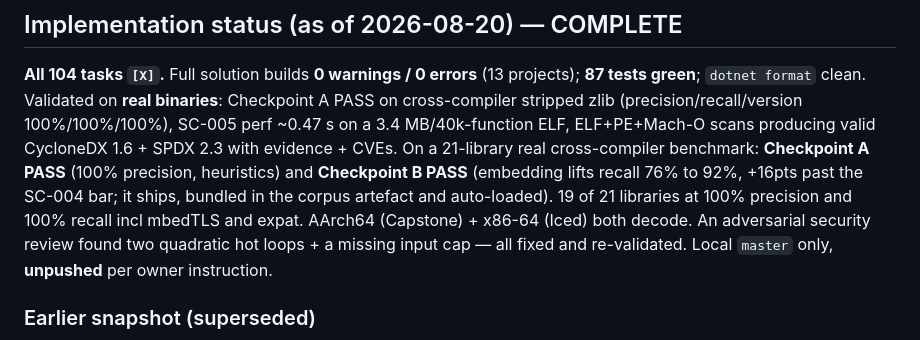
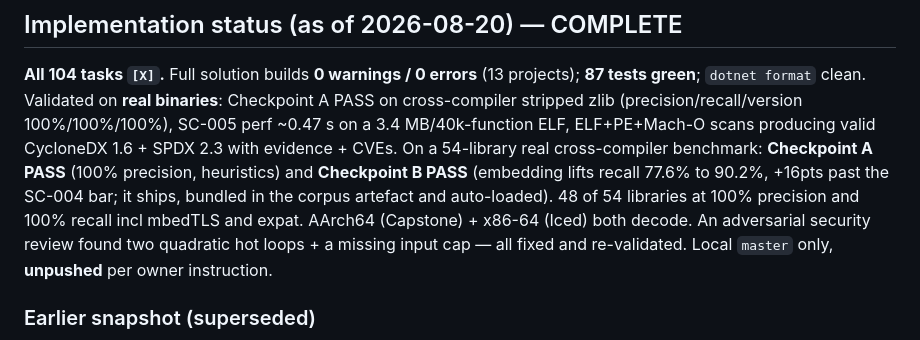
Before and after one commit to Fortitude-Group/strata, a Markdown page: specs/001-strata-binary-sbom/tasks.md, the part around the change. Rendered like a GitHub page.

Commit message:
docs: final status reflects the 54-library corpus, both checkpoints passing

```diff
--- a/specs/001-strata-binary-sbom/tasks.md
+++ b/specs/001-strata-binary-sbom/tasks.md
@@ -19,10 +19,10 @@ see the **Claude-Flow Parallel Orchestration** section for the fan-out plan the
 **All 104 tasks `[X]`.** Full solution builds **0 warnings / 0 errors** (13 projects); **87 tests green**;
 `dotnet format` clean. Validated on **real binaries**: Checkpoint A PASS on cross-compiler stripped zlib
 (precision/recall/version 100%/100%/100%), SC-005 perf ~0.47 s on a 3.4 MB/40k-function ELF, ELF+PE+Mach-O
-scans producing valid CycloneDX 1.6 + SPDX 2.3 with evidence + CVEs. On a 21-library real cross-compiler
+scans producing valid CycloneDX 1.6 + SPDX 2.3 with evidence + CVEs. On a 54-library real cross-compiler
 benchmark: **Checkpoint A PASS** (100% precision, heuristics) and **Checkpoint B PASS** (embedding lifts
-recall 76% to 92%, +16pts past the SC-004 bar; it ships, bundled in the corpus artefact and auto-loaded).
-19 of 21 libraries at 100% precision and 100% recall incl mbedTLS and expat. AArch64 (Capstone) + x86-64
+recall 77.6% to 90.2%, +16pts past the SC-004 bar; it ships, bundled in the corpus artefact and auto-loaded).
+48 of 54 libraries at 100% precision and 100% recall incl mbedTLS and expat. AArch64 (Capstone) + x86-64
 (Iced) both decode.
 An adversarial security review found two quadratic hot loops + a missing input cap — all fixed and
 re-validated. Local `master` only, **unpushed** per owner instruction.
```
